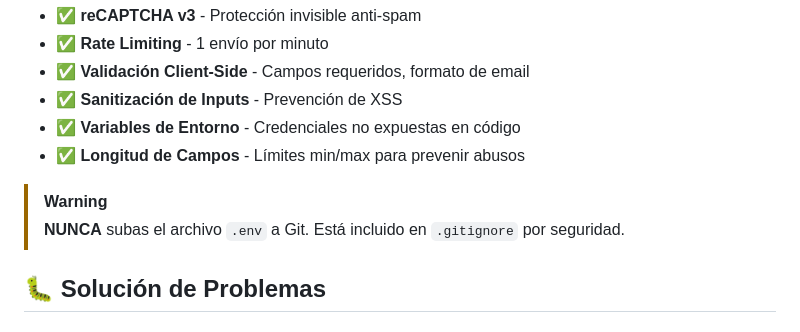
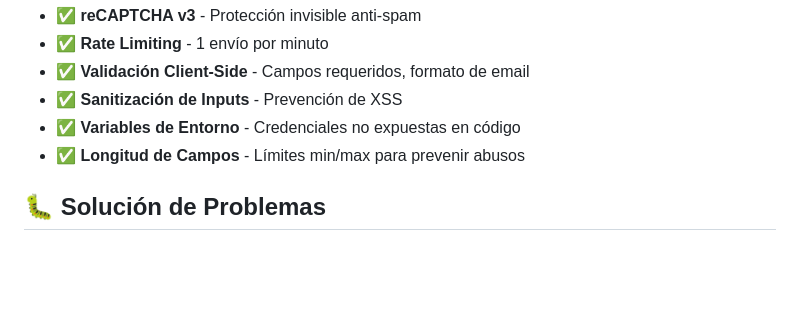
Before and after one commit to Sanchez042004/PortfolioV2, a Markdown page: README.md, the part around the change. Drawn GitHub-style; blank space fills up the shorter version.

Commit message:
Update README to remove .env warning
Removed warning about not uploading the .env file.

```diff
--- a/README.md
+++ b/README.md
@@ -218,9 +218,6 @@ El portfolio implementa múltiples capas de seguridad:
 - ✅ **Variables de Entorno** - Credenciales no expuestas en código
 - ✅ **Longitud de Campos** - Límites min/max para prevenir abusos
 
-> [!WARNING]
-> **NUNCA** subas el archivo `.env` a Git. Está incluido en `.gitignore` por seguridad.
-
 ## 🐛 Solución de Problemas
 
 ### Formulario no envía emails
```
